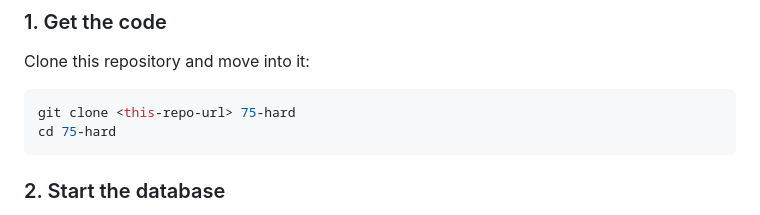
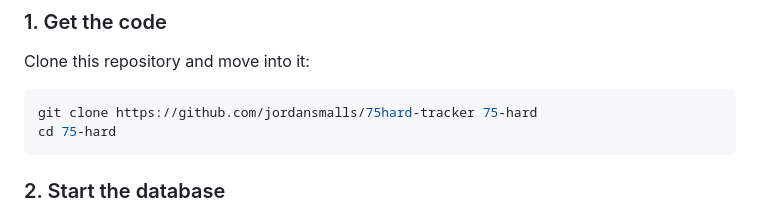
Before and after one commit to jordansmalls/75hard-tracker, a Markdown page: README.md, the part around the change. Rendered like a GitHub page.

````diff
--- a/README.md
+++ b/README.md
@@ -48,7 +48,7 @@ docker/   init scripts for the optional Docker services
 Clone this repository and move into it:
 
 ```bash
-git clone <this-repo-url> 75-hard
+git clone https://github.com/jordansmalls/75hard-tracker 75-hard
 cd 75-hard
 ```
 
````
